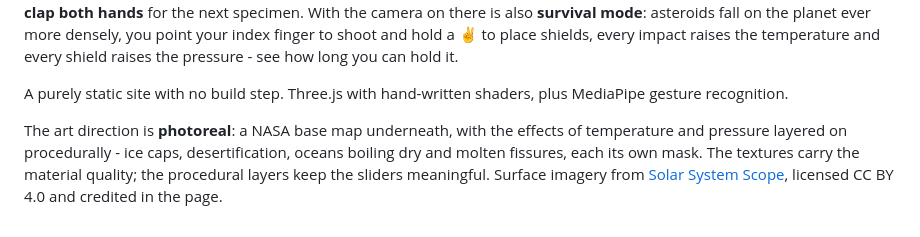
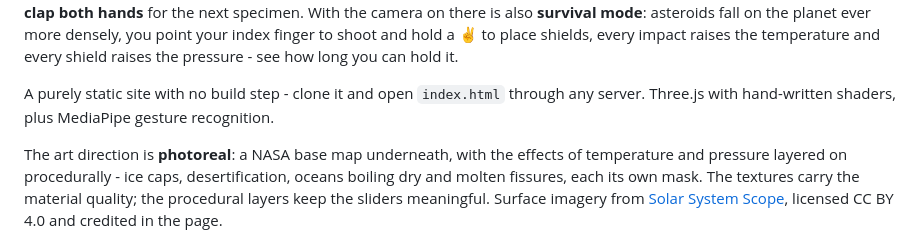
Before and after one commit to Deadsec69/dimension-strike-surviva, a Markdown page: README.md, the part around the change. Rendered like a GitHub page.

Commit message:
docs(readme): make the no-build-step claim concrete

```diff
--- a/README.md
+++ b/README.md
@@ -21,7 +21,7 @@ the verdict appears, **clap both hands** for the next specimen. With the camera
 shoot and hold a ✌️ to place shields, every impact raises the temperature and every shield raises
 the pressure - see how long you can hold it.
 
-A purely static site with no build step. Three.js with hand-written shaders, plus MediaPipe gesture
+A purely static site with no build step - clone it and open `index.html` through any server. Three.js with hand-written shaders, plus MediaPipe gesture
 recognition.
 
 The art direction is **photoreal**: a NASA base map underneath, with the effects of temperature and
```
